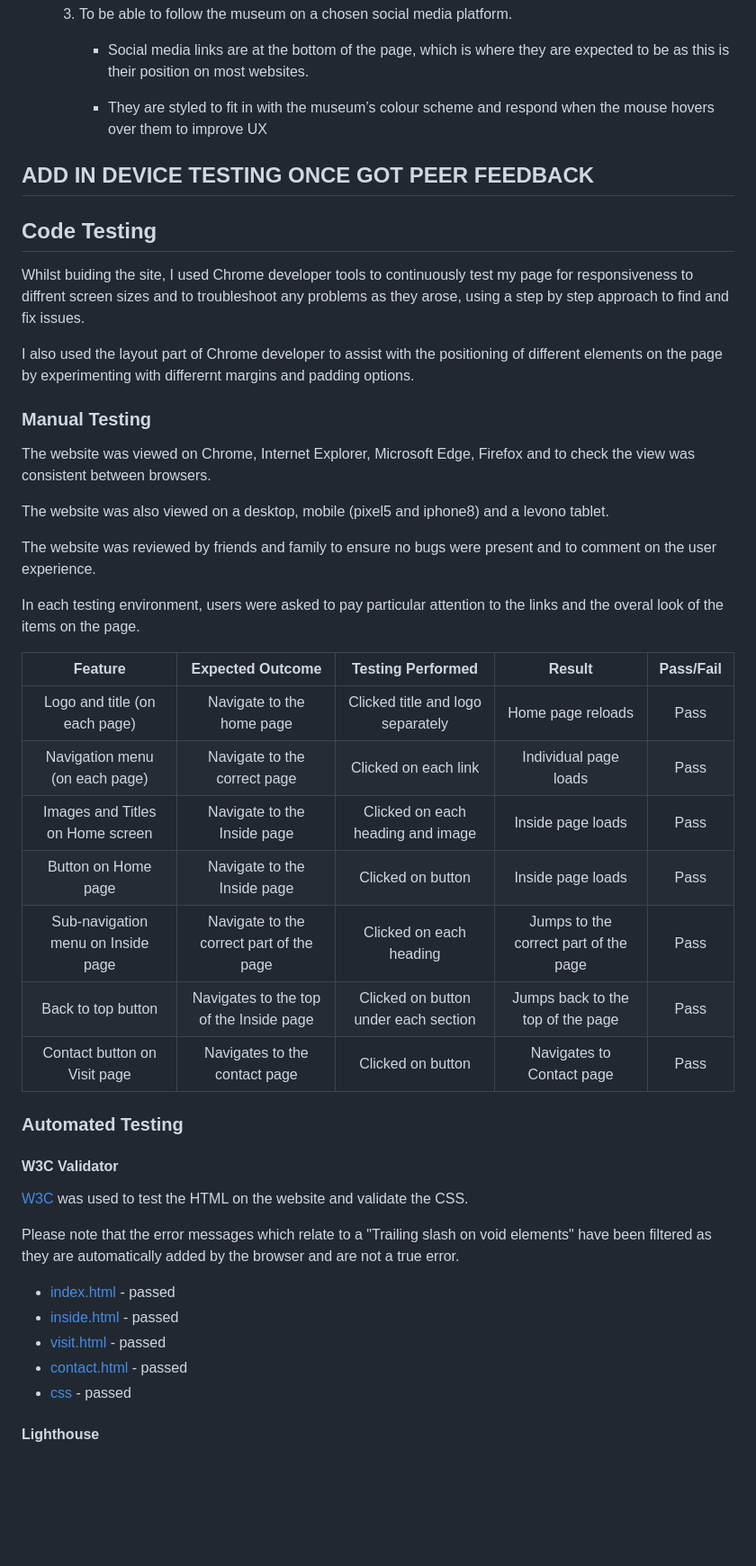
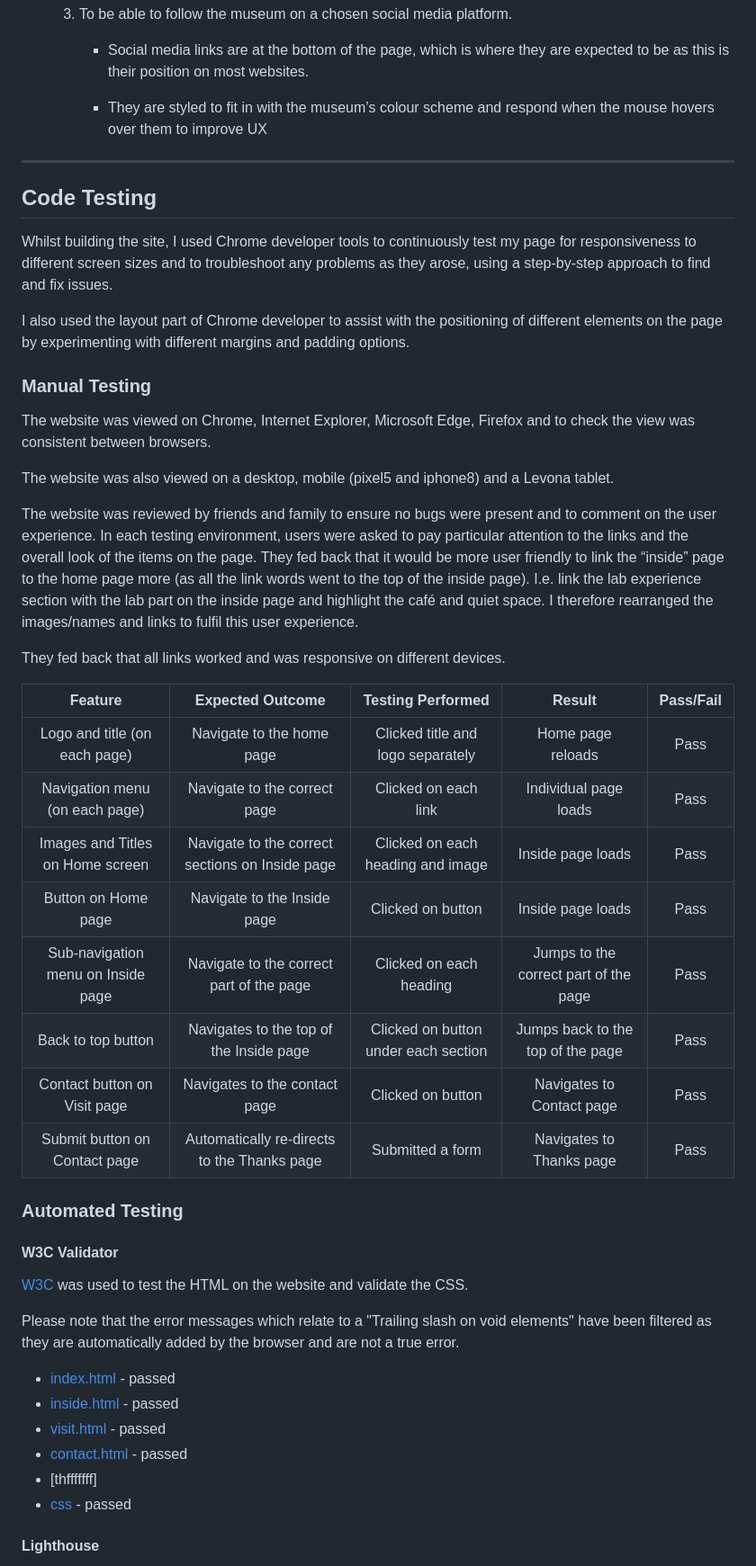
Before and after one commit to kosamad/SomScience, a Markdown page: README.md, the part around the change printed below. Shown: that part at 90% size. GitHub-like rendering; blank space fills up the shorter version.

```diff
--- a/README.md
+++ b/README.md
@@ -390,34 +390,34 @@ HTML, CSS and Javascript (via Bootsrap)
 
         * They are styled to fit in with the museum’s colour scheme and respond when the mouse hovers over them to improve UX
 
-ADD IN DEVICE TESTING ONCE GOT PEER FEEDBACK
 ---
 
 ## Code Testing
 
-Whilst buiding the site, I used Chrome developer tools to continuously test my page for responsiveness to diffrent screen sizes and to troubleshoot any problems as they arose, using a step by step approach to find and fix issues.
+Whilst building the site, I used Chrome developer tools to continuously test my page for responsiveness to different screen sizes and to troubleshoot any problems as they arose, using a step-by-step approach to find and fix issues.
 
-I also used the layout part of Chrome developer to assist with the positioning of different elements on the page by experimenting with differernt margins and padding options.
+I also used the layout part of Chrome developer to assist with the positioning of different elements on the page by experimenting with different margins and padding options.
 
 ### Manual Testing
 
 The website was viewed on Chrome, Internet Explorer, Microsoft Edge, Firefox and to check the view was consistent between browsers.
 
-The website was also viewed on a desktop, mobile (pixel5 and iphone8) and a levono tablet.
+The website was also viewed on a desktop, mobile (pixel5 and iphone8) and a Levona tablet.
 
-The website was reviewed by friends and family to ensure no bugs were present and to comment on the user experience.
+The website was reviewed by friends and family to ensure no bugs were present and to comment on the user experience. In each testing environment, users were asked to pay particular attention to the links and the overall look of the items on the page. They fed back that it would be more user friendly to link the “inside” page to the home page more (as all the link words went to the top of the inside page). I.e. link the lab experience section with the lab part on the inside page and highlight the café and quiet space. I therefore rearranged the images/names and links to fulfil this user experience.
 
-In each testing environment, users were asked to pay particular attention to the links and the overal look of the items on the page.
+They fed back that all links worked and was responsive on different devices.
 
 | Feature | Expected Outcome | Testing Performed | Result | Pass/Fail |
 | :---: | :---: | :---: | :---: | :---: |
 | Logo and title (on each page) | Navigate to the home page | Clicked title and logo separately | Home page reloads | Pass |
 | Navigation menu (on each page) | Navigate to the correct page | Clicked on each link | Individual page loads | Pass |
-| Images and Titles on Home screen | Navigate to the Inside page | Clicked on each heading and image | Inside page loads | Pass |
+| Images and Titles on Home screen | Navigate to the correct sections on Inside page | Clicked on each heading and image | Inside page loads | Pass |
 | Button on Home page | Navigate to the Inside page | Clicked on button | Inside page loads | Pass |
 | Sub-navigation menu on Inside page |  Navigate to the correct part of the page | Clicked on each heading | Jumps to the correct part of the page | Pass |
 | Back to top button | Navigates to the top of the Inside page | Clicked on button under each section | Jumps back to the top of the page | Pass |
 | Contact button on Visit page | Navigates to the contact page | Clicked on button | Navigates to Contact page | Pass |
+| Submit button on Contact page| Automatically re-directs to the Thanks page | Submitted a form| Navigates to Thanks page | Pass |
 
 ### Automated Testing
 
@@ -431,6 +431,7 @@ Please note that the error messages which relate to a "Trailing slash on void el
 * [inside.html](documentation/screen_shots/validation/inside.html-W3C.PNG) - passed
 * [visit.html](documentation/screen_shots/validation/visit.html-W3C.PNG) - passed
 * [contact.html](documentation/screen_shots/validation/contact.html-W3C.PNG) - passed
+* [thfffffff]
 * [css](documentation/screen_shots/validation/css-W3C.PNG) - passed
 
 #### Lighthouse
```
Also changed, not shown: other parts of README.md (+41 -3 lines), documentation/bugs/footer-missing.PNG (added), documentation/bugs/margin.PNG (added), documentation/bugs/menu-overlay.PNG (added).
